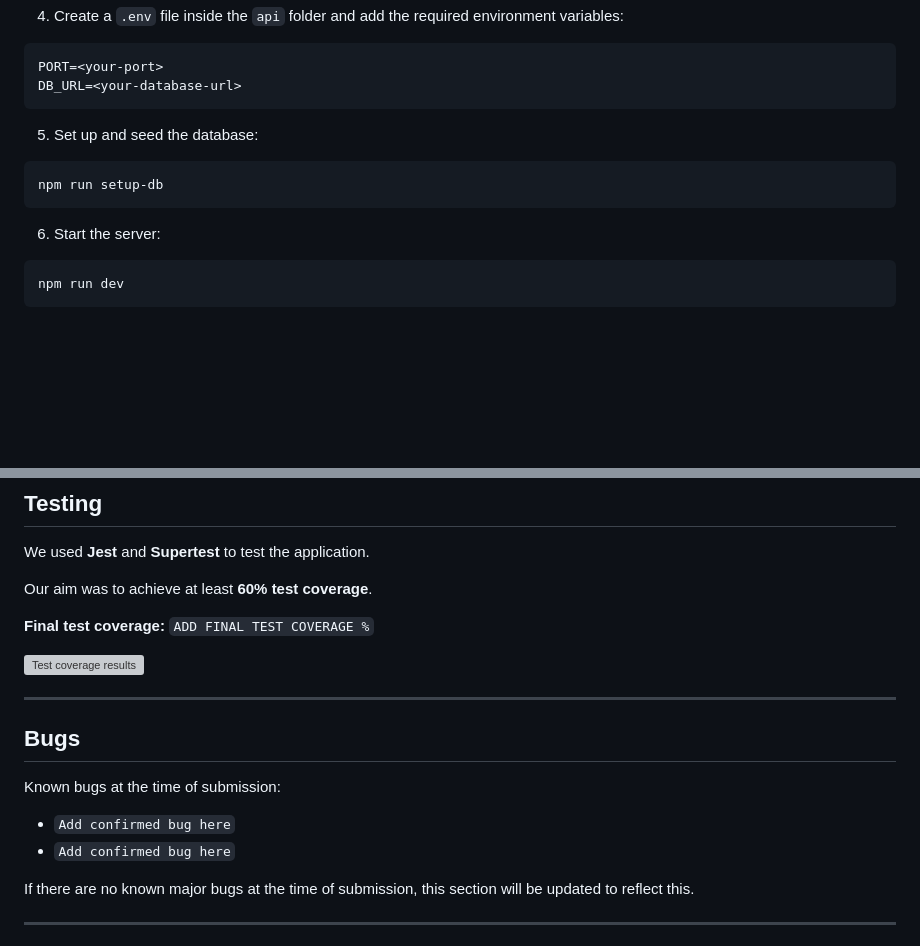
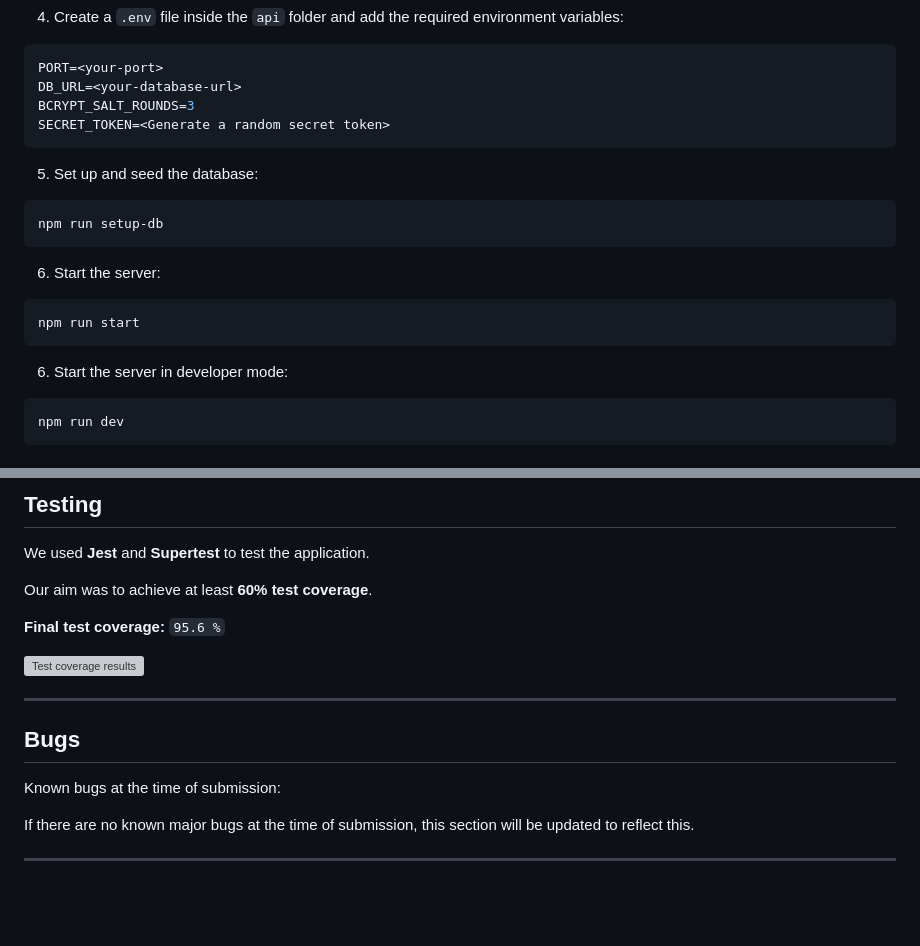
Before and after one commit to yonathan-s/educational-game-project, a Markdown page: README.md, 2 parts joined by grey strips. Rendered like a GitHub page; blank space fills up the shorter version; grey boxes are pictures that could not be loaded.

````diff
--- a/README.md
+++ b/README.md
@@ -232,6 +232,8 @@ npm install
 ```env
 PORT=<your-port>
 DB_URL=<your-database-url>
+BCRYPT_SALT_ROUNDS=3
+SECRET_TOKEN=<Generate a random secret token>
 ```
 
 5. Set up and seed the database:
@@ -241,6 +243,12 @@ npm run setup-db
 ```
 
 6. Start the server:
+
+```bash
+npm run start
+```
+
+6. Start the server in developer mode:
 
 ```bash
 npm run dev
@@ -369,7 +377,7 @@ We used **Jest** and **Supertest** to test the application.
 
 Our aim was to achieve at least **60% test coverage**.
 
-**Final test coverage:** `ADD FINAL TEST COVERAGE %`
+**Final test coverage:** `95.6 %`
 
 <img src="img/test-coverage.png" alt="Test coverage results" width="700">
 
@@ -379,8 +387,6 @@ Our aim was to achieve at least **60% test coverage**.
 
 Known bugs at the time of submission:
 
-- `Add confirmed bug here`
-- `Add confirmed bug here`
 
 If there are no known major bugs at the time of submission, this section will be updated to reflect this.
 
````
